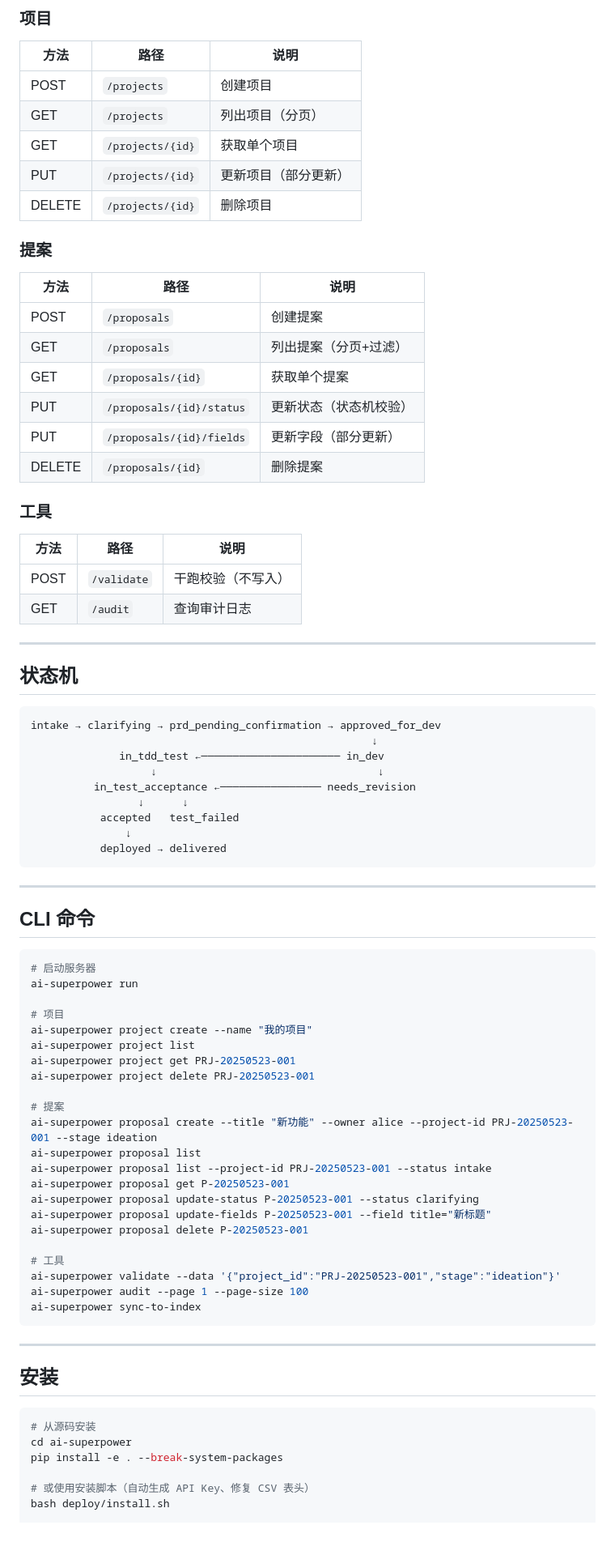
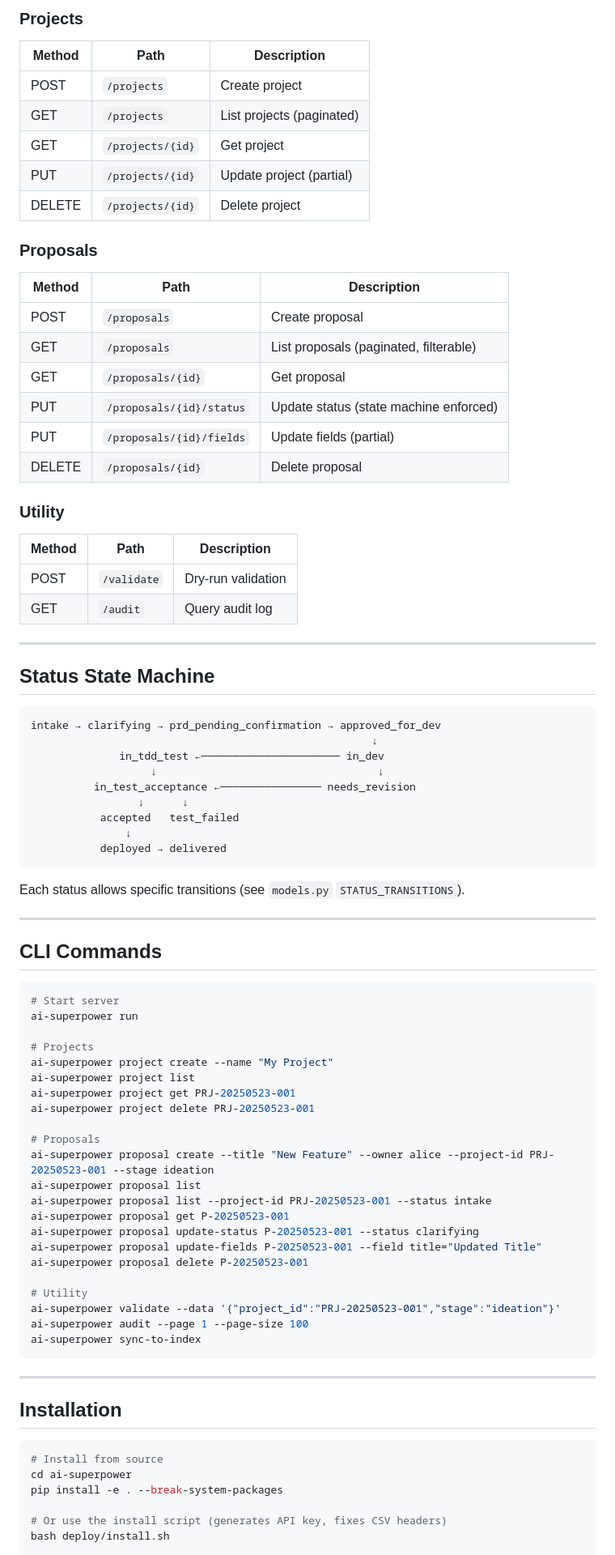
Before and after one commit to YeLuo45/ai-superpower, a Markdown page: README.md, the part around one of its changes. Shown at 81% size. Drawn GitHub-style; blank space fills up the shorter version.

````diff
--- a/README.md
+++ b/README.md
@@ -68,32 +74,32 @@
 
-### 项目
-| 方法 | 路径 | 说明 |
-|------|------|------|
-| POST | `/projects` | 创建项目 |
-| GET | `/projects` | 列出项目（分页） |
-| GET | `/projects/{id}` | 获取单个项目 |
-| PUT | `/projects/{id}` | 更新项目（部分更新） |
-| DELETE | `/projects/{id}` | 删除项目 |
+### Projects
+| Method | Path | Description |
+|--------|------|-------------|
+| POST | `/projects` | Create project |
+| GET | `/projects` | List projects (paginated) |
+| GET | `/projects/{id}` | Get project |
+| PUT | `/projects/{id}` | Update project (partial) |
+| DELETE | `/projects/{id}` | Delete project |
 
-### 提案
-| 方法 | 路径 | 说明 |
-|------|------|------|
-| POST | `/proposals` | 创建提案 |
-| GET | `/proposals` | 列出提案（分页+过滤） |
-| GET | `/proposals/{id}` | 获取单个提案 |
-| PUT | `/proposals/{id}/status` | 更新状态（状态机校验） |
-| PUT | `/proposals/{id}/fields` | 更新字段（部分更新） |
-| DELETE | `/proposals/{id}` | 删除提案 |
+### Proposals
+| Method | Path | Description |
+|--------|------|-------------|
+| POST | `/proposals` | Create proposal |
+| GET | `/proposals` | List proposals (paginated, filterable) |
+| GET | `/proposals/{id}` | Get proposal |
+| PUT | `/proposals/{id}/status` | Update status (state machine enforced) |
+| PUT | `/proposals/{id}/fields` | Update fields (partial) |
+| DELETE | `/proposals/{id}` | Delete proposal |
 
-### 工具
-| 方法 | 路径 | 说明 |
-|------|------|------|
-| POST | `/validate` | 干跑校验（不写入） |
-| GET | `/audit` | 查询审计日志 |
+### Utility
+| Method | Path | Description |
+|--------|------|-------------|
+| POST | `/validate` | Dry-run validation |
+| GET | `/audit` | Query audit log |
 
 ---
 
-## 状态机
+## Status State Machine
 
 ```
 intake → clarifying → prd_pending_confirmation → approved_for_dev
@@ -107,30 +113,32 @@ intake → clarifying → prd_pending_confirmation → approved_for_dev
            deployed → delivered
 ```
 
+Each status allows specific transitions (see `models.py` `STATUS_TRANSITIONS`).
+
 ---
 
-## CLI 命令
+## CLI Commands
 
 ```bash
-# 启动服务器
+# Start server
 ai-superpower run
 
-# 项目
-ai-superpower project create --name "我的项目"
+# Projects
+ai-superpower project create --name "My Project"
 ai-superpower project list
 ai-superpower project get PRJ-20250523-001
 ai-superpower project delete PRJ-20250523-001
 
-# 提案
-ai-superpower proposal create --title "新功能" --owner alice --project-id PRJ-20250523-001 --stage ideation
+# Proposals
+ai-superpower proposal create --title "New Feature" --owner alice --project-id PRJ-20250523-001 --stage ideation
 ai-superpower proposal list
 ai-superpower proposal list --project-id PRJ-20250523-001 --status intake
 ai-superpower proposal get P-20250523-001
 ai-superpower proposal update-status P-20250523-001 --status clarifying
-ai-superpower proposal update-fields P-20250523-001 --field title="新标题"
+ai-superpower proposal update-fields P-20250523-001 --field title="Updated Title"
 ai-superpower proposal delete P-20250523-001
 
-# 工具
+# Utility
 ai-superpower validate --data '{"project_id":"PRJ-20250523-001","stage":"ideation"}'
 ai-superpower audit --page 1 --page-size 100
 ai-superpower sync-to-index
@@ -138,13 +146,13 @@ ai-superpower sync-to-index
 
 ---
 
-## 安装
+## Installation
 
 ```bash
-# 从源码安装
+# Install from source
 cd ai-superpower
 pip install -e . --break-system-packages
 
-# 或使用安装脚本（自动生成 API Key、修复 CSV 表头）
+# Or use the install script (generates API key, fixes CSV headers)
 bash deploy/install.sh
 
````
Also changed, not shown: other parts of README.md (+83 -77 lines).
